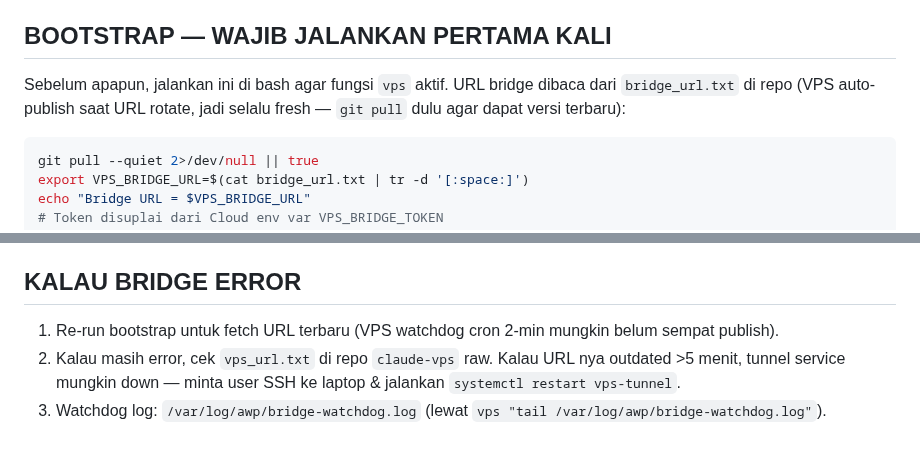
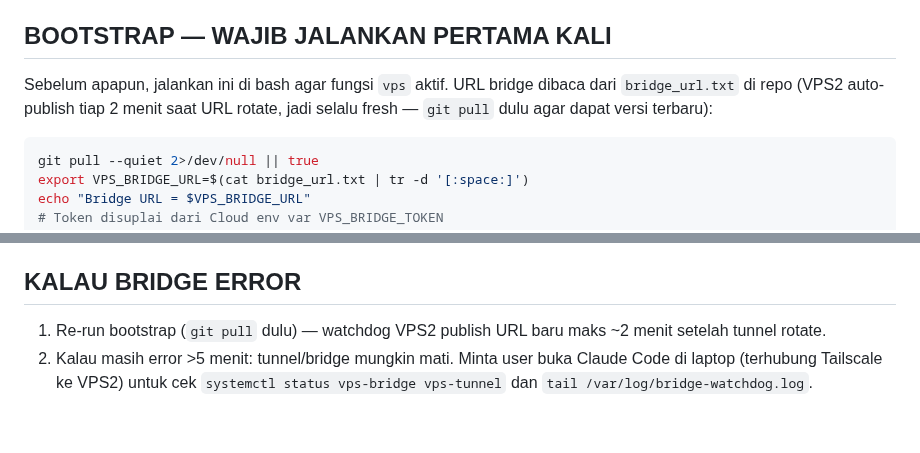
Before and after one commit to RedactedFrogs/claude-vps, a Markdown page: CLAUDE.md, 2 parts joined by grey strips. Rendered like a GitHub page.

````diff
--- a/CLAUDE.md
+++ b/CLAUDE.md
@@ -3,7 +3,7 @@
 File ini dibaca otomatis setiap sesi baru. Owner: **Hermawan** (pemula, Bahasa Indonesia). Jawab singkat. Kerjakan sendiri via bridge VPS, jangan suruh user.
 
 ## BOOTSTRAP — WAJIB JALANKAN PERTAMA KALI
-Sebelum apapun, jalankan ini di bash agar fungsi `vps` aktif. URL bridge dibaca dari `bridge_url.txt` di repo (VPS auto-publish saat URL rotate, jadi selalu fresh — `git pull` dulu agar dapat versi terbaru):
+Sebelum apapun, jalankan ini di bash agar fungsi `vps` aktif. URL bridge dibaca dari `bridge_url.txt` di repo (VPS2 auto-publish tiap 2 menit saat URL rotate, jadi selalu fresh — `git pull` dulu agar dapat versi terbaru):
 
 ```bash
 git pull --quiet 2>/dev/null || true
@@ -90,6 +74,5 @@ Setelah bootstrap, **semua command VPS = `vps "<command bash>"`**. Contoh:
 - Untuk edit file di VPS: jangan minta user copy-paste; pakai `vps "cat > /path/file <<'EOF' ... EOF"` atau base64 transfer.
 
 ## KALAU BRIDGE ERROR
-1. Re-run bootstrap untuk fetch URL terbaru (VPS watchdog cron 2-min mungkin belum sempat publish).
-2. Kalau masih error, cek `vps_url.txt` di repo `claude-vps` raw. Kalau URL nya outdated >5 menit, tunnel service mungkin down — minta user SSH ke laptop & jalankan `systemctl restart vps-tunnel`.
-3. Watchdog log: `/var/log/awp/bridge-watchdog.log` (lewat `vps "tail /var/log/awp/bridge-watchdog.log"`).
+1. Re-run bootstrap (`git pull` dulu) — watchdog VPS2 publish URL baru maks ~2 menit setelah tunnel rotate.
+2. Kalau masih error >5 menit: tunnel/bridge mungkin mati. Minta user buka Claude Code di laptop (terhubung Tailscale ke VPS2) untuk cek `systemctl status vps-bridge vps-tunnel` dan `tail /var/log/bridge-watchdog.log`.
````
Also changed, not shown: other parts of CLAUDE.md (+28 -44 lines).
